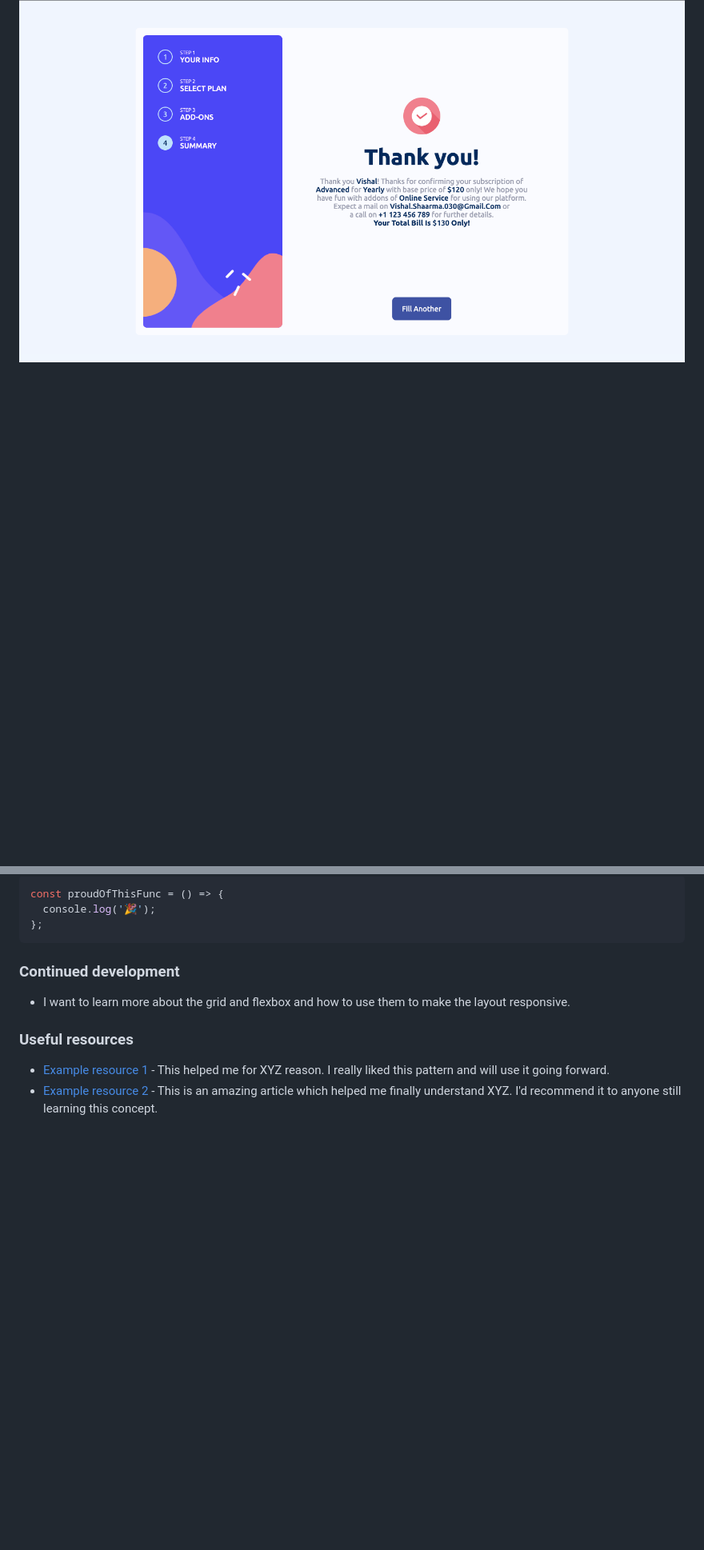
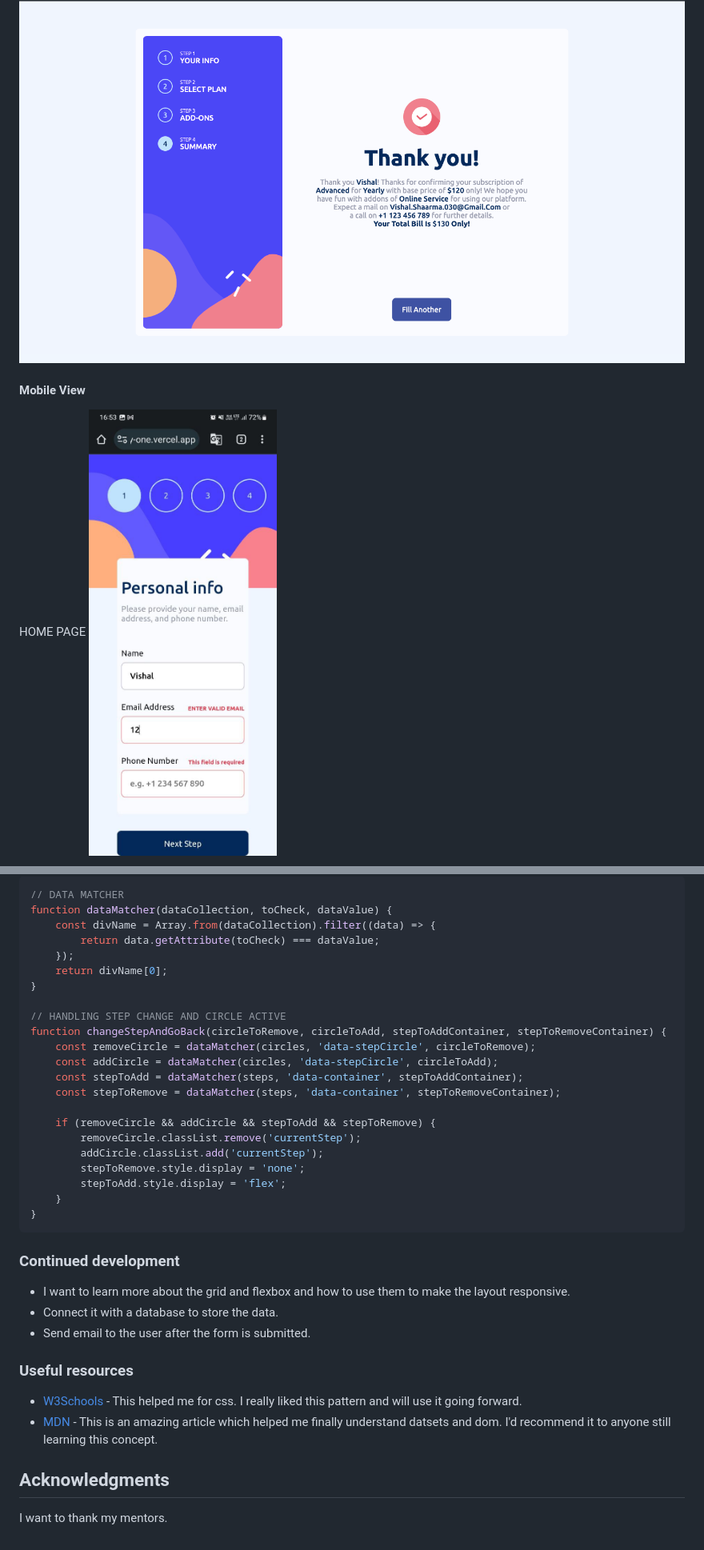
Before and after one commit to vishalsharma1777/multi-step-form, a Markdown page: README.MD, 2 parts joined by grey strips. Shown: that part at 80% size. GitHub-like rendering; pictures changed too: screenshots/mobilesignup.jpeg (added); blank space fills up the shorter version.

````diff
--- a/README.MD
+++ b/README.MD
@@ -71,5 +68,8 @@ Summary PAGE
 Thank You PAGE
 ![thank you page](./screenshots/thankYou.png)
 
+#### Mobile View
 
+HOME PAGE
+![home page](./screenshots/mobilesignup.jpeg)
 
@@ -108,14 +168,39 @@ Thank You PAGE
 ```js
-const proudOfThisFunc = () => {
-  console.log('🎉');
-};
+// DATA MATCHER
+function dataMatcher(dataCollection, toCheck, dataValue) {
+    const divName = Array.from(dataCollection).filter((data) => {
+        return data.getAttribute(toCheck) === dataValue;
+    });
+    return divName[0];
+}
+
+// HANDLING STEP CHANGE AND CIRCLE ACTIVE
+function changeStepAndGoBack(circleToRemove, circleToAdd, stepToAddContainer, stepToRemoveContainer) {
+    const removeCircle = dataMatcher(circles, 'data-stepCircle', circleToRemove);
+    const addCircle = dataMatcher(circles, 'data-stepCircle', circleToAdd);
+    const stepToAdd = dataMatcher(steps, 'data-container', stepToAddContainer);
+    const stepToRemove = dataMatcher(steps, 'data-container', stepToRemoveContainer);
+
+    if (removeCircle && addCircle && stepToAdd && stepToRemove) {
+        removeCircle.classList.remove('currentStep');
+        addCircle.classList.add('currentStep');
+        stepToRemove.style.display = 'none';
+        stepToAdd.style.display = 'flex';
+    }
+}
 ```
+
 
 ### Continued development
 
 - I want to learn more about the grid and flexbox and how to use them to make the layout responsive.
+- Connect it with a database to store the data.
+- Send email to the user after the form is submitted.
 
 ### Useful resources
 
-- [Example resource 1](https://www.example.com) - This helped me for XYZ reason. I really liked this pattern and will use it going forward.
-- [Example resource 2](https://www.example.com) - This is an amazing article which helped me finally understand XYZ. I'd recommend it to anyone still learning this concept.
+- [W3Schools](https://www.w3schools.com/) - This helped me for css. I really liked this pattern and will use it going forward.
+- [MDN](https://developer.mozilla.org/en-US/) - This is an amazing article which helped me finally understand datsets and dom. I'd recommend it to anyone still learning this concept.
+
+## Acknowledgments
+I want to thank my mentors.
````
Also changed, not shown: other parts of README.MD (+71 -14 lines), screenshots/mobileaddon.jpeg (added), screenshots/mobileplan.jpeg (added), screenshots/mobilesubmary.jpeg (added), screenshots/mobilethanku.jpeg (added).
